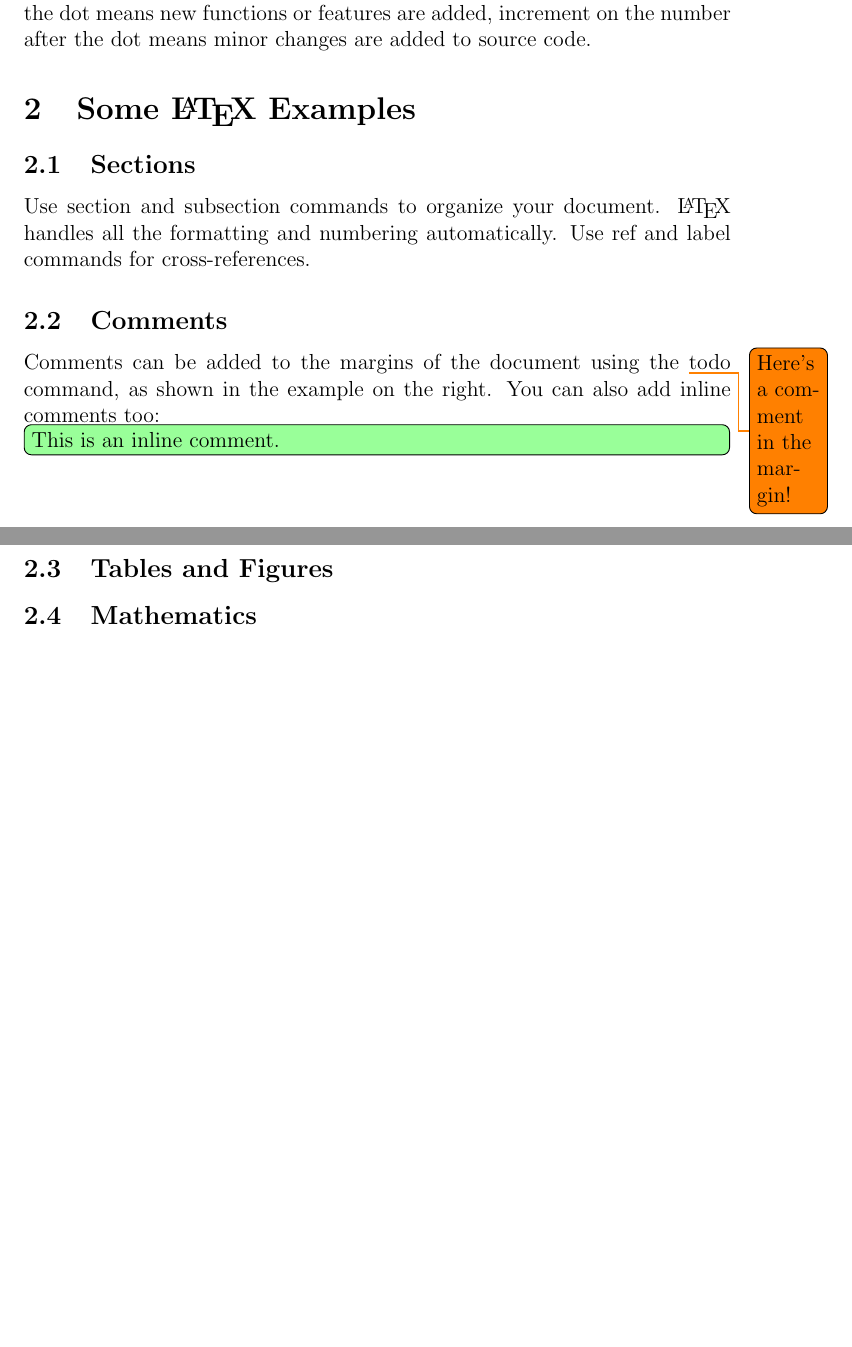
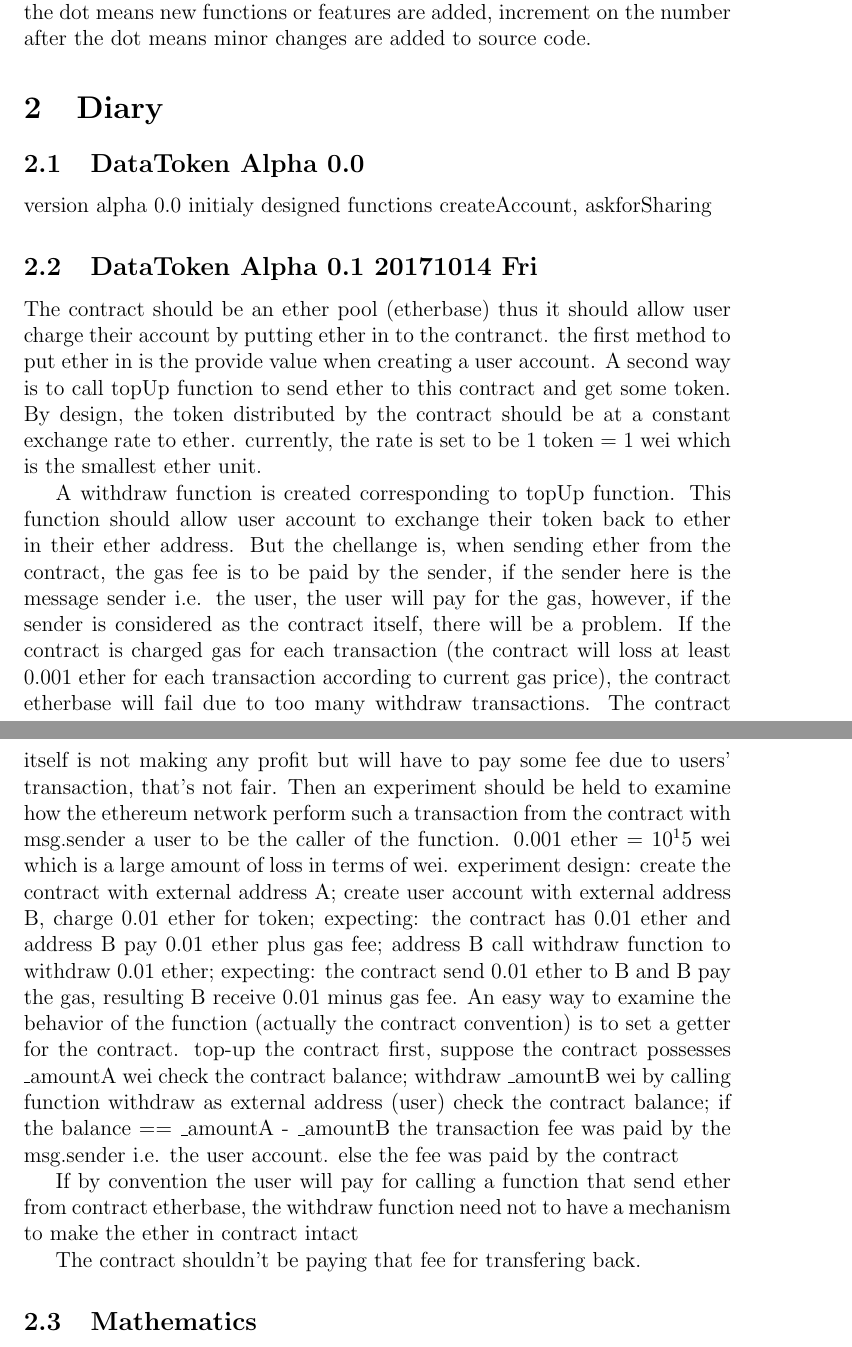
Before and after one commit to Nero51908/DataToken, a LaTeX paper (devlog/title_page_1.tex): two parts of pages 2 and 3 of 3 before the commit and two parts of pages 2 and 3 of 4 after it, joined at a grey line, cut so that both start at the same text, the shorter picture padded with empty space. Compiled offline with pdfLaTeX.

Commit message:
content of datatoken_dev_log.tex moved to title page

```diff
--- a/devlog/title_page_1.tex
+++ b/devlog/title_page_1.tex
@@ -113,18 +113,50 @@ This is the spaceholder line of Abstract.
 DataToken is the name of the smart contract to be developed as my Final Year Project (FYP) in XJTLU.
 All DataToken projects will be named with postfix``alpha'' since the propotype development is far from finished yet.
 Versions are depicted in *.* format e.g. 0.0; increment on the number before the dot means new functions or features are added, increment on the number after the dot means minor changes are added to source code.
-\section{Some \LaTeX{} Examples}
+\section{Diary}
 \label{sec:examples}
 
-\subsection{Sections}
+\subsection{DataToken Alpha 0.0}
+version alpha 0.0
+initialy designed functions
+createAccount, askforSharing
 
-Use section and subsection commands to organize your document. \LaTeX{} handles all the formatting and numbering automatically. Use ref and label commands for cross-references.
+\subsection{DataToken Alpha 0.1 20171014 Fri}
+The contract should be an ether pool (etherbase)
+thus it should allow user charge their account by putting ether in to the contranct.
+the first method to put ether in is the provide value when creating a user account.
+A second way is to call topUp function to send ether to this contract and get some token.
+By design, the token distributed by the contract should be at a constant exchange rate to ether.
+currently, the rate is set to be 1 token = 1 wei which is the smallest ether unit.
 
-\subsection{Comments}
+A withdraw function is created corresponding to topUp function.
+This function should allow user account to exchange their token back to ether in their ether address.
+But the chellange is, when sending ether from the contract, the gas fee is to be paid by the sender, if the sender here is the message sender i.e. the user,
+the user will pay for the gas, however, if the sender is considered as the contract itself, there will be a problem.
+If the contract is charged gas for each transaction (the contract will loss at least 0.001 ether for each transaction according to current gas price),
+the contract etherbase will fail due to too many withdraw transactions. The contract itself is not making any profit but will have to pay some fee due to users' transaction,
+that's not fair.
+Then an experiment should be held to examine how the ethereum network perform such a transaction from the contract with msg.sender a user to be the caller of the function.
+$0.001$ ether = $10^15$  wei which is a large amount of loss in terms of wei.
+    experiment design:
+    create the contract with external address A;
+    create user account with external address B, charge 0.01 ether for token;
+        expecting: the contract has 0.01 ether and address B pay 0.01 ether plus gas fee;
+    address B call withdraw function to withdraw 0.01 ether;
+        expecting: the contract send 0.01 ether to B and B pay the gas, resulting B receive 0.01 minus gas fee.
+    An easy way to examine the behavior of the function (actually the contract convention) is to set a getter for the contract.
+    top-up the contract first, suppose the contract possesses \_amountA wei
+        check the contract balance;
+    withdraw \_amountB wei by calling function withdraw as external address (user)
+        check the contract balance;
+        if the balance == \_amountA - \_amountB
+            the transaction fee was paid by the msg.sender i.e. the user account.
+        else
+            the fee was paid by the contract
 
-Comments can be added to the margins of the document using the \todo{Here's a comment in the margin!} todo command, as shown in the example on the right. You can also add inline comments too:
+    If by convention the user will pay for calling a function that send ether from contract etherbase,
+    the withdraw function need not to have a mechanism to make the ether in contract intact
 
-\todo[inline, color=green!40]{This is an inline comment.}
+The contract shouldn't be paying that fee for transfering back.
 
-\subsection{Tables and Figures}
 
@@ -148,4 +164,3 @@ Gadgets & 13
-\end{table}
 
 \subsection{Mathematics}
 
```
Also changed, not shown: devlog/dataToken_dev_log.tex (+1 -1 lines), devlog/title_page_1.pdf, devlog/title_page_1.tex (16 more changed lines), 5 other files.
